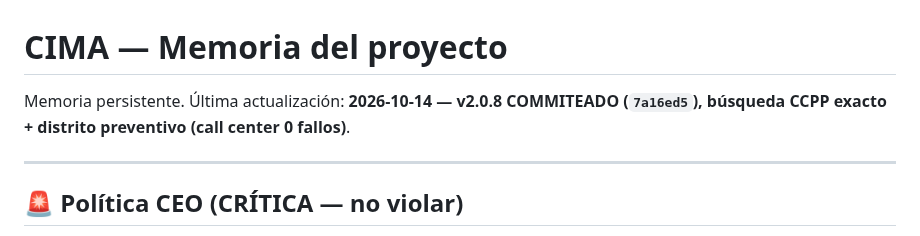
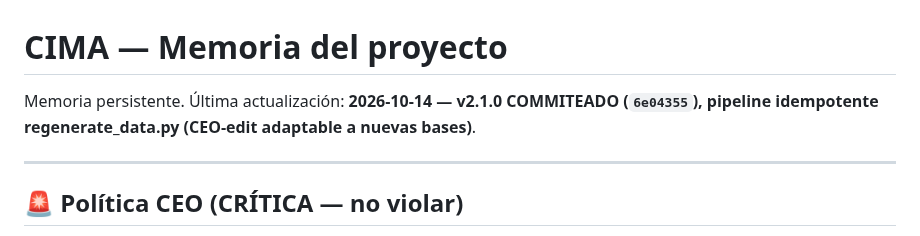
Before and after one commit to Alexander-Salvador/cima-generador, a Markdown page: MEMORY.md, the part around the change. Rendered like a GitHub page.

Commit message:
docs(cima): MEMORY.md v3.6 — v2.1.0 pipeline idempotente (commit 6e04355)

```diff
--- a/MEMORY.md
+++ b/MEMORY.md
@@ -1,6 +1,6 @@
 # CIMA — Memoria del proyecto
 
-Memoria persistente. Última actualización: **2026-10-14 — v2.0.8 COMMITEADO (`7a16ed5`), búsqueda CCPP exacto + distrito preventivo (call center 0 fallos)**.
+Memoria persistente. Última actualización: **2026-10-14 — v2.1.0 COMMITEADO (`6e04355`), pipeline idempotente regenerate_data.py (CEO-edit adaptable a nuevas bases)**.
 
 ---
 
```
